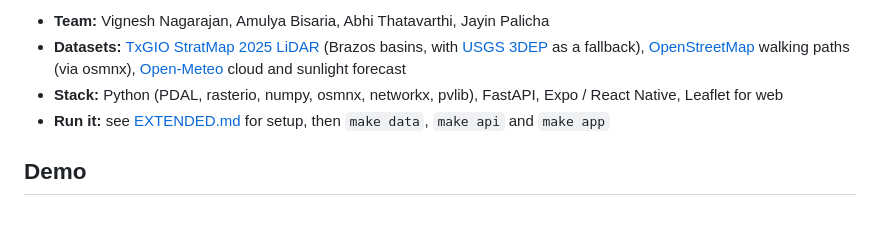
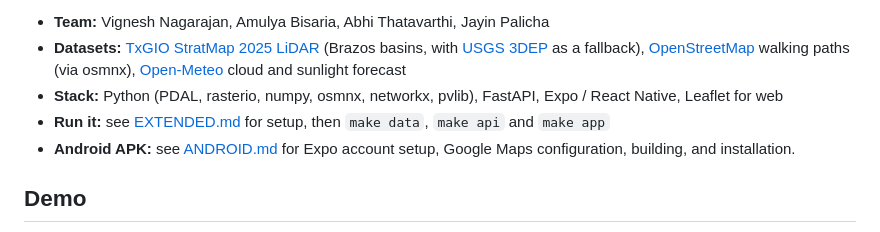
Before and after one commit to vignesh-nagarajan-vn/SunScreen, a Markdown page: README.md, the part around the change. Rendered like a GitHub page.

Commit message:
Document Android account setup, Maps keys, builds, and installation

```diff
--- a/README.md
+++ b/README.md
@@ -8,6 +8,7 @@ SunScreen finds the optimal walking route between any two spots on Texas A&M's c
 - **Datasets:** [TxGIO StratMap 2025 LiDAR](https://data.geographic.texas.gov/) (Brazos basins, with [USGS 3DEP](https://registry.opendata.aws/usgs-lidar/) as a fallback), [OpenStreetMap](https://www.openstreetmap.org/) walking paths (via osmnx), [Open-Meteo](https://open-meteo.com/) cloud and sunlight forecast
 - **Stack:** Python (PDAL, rasterio, numpy, osmnx, networkx, pvlib), FastAPI, Expo / React Native, Leaflet for web
 - **Run it:** see [EXTENDED.md](EXTENDED.md) for setup, then `make data`, `make api` and `make app`
+- **Android APK:** see [ANDROID.md](ANDROID.md) for Expo account setup, Google Maps configuration, building, and installation.
 
 ## Demo
 
```
Also changed, not shown: ANDROID.md (added, +137 -0 lines).
